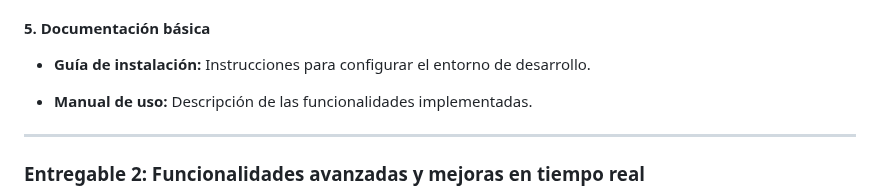
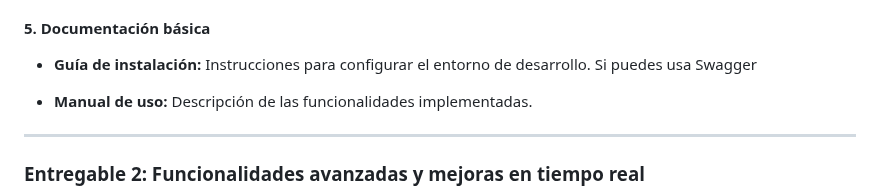
Before and after one commit to terrilevi/C8288-Desarrollo-de-Sistemas-Web, a Markdown page: finalProject/readme.md, the part around the change. GitHub-like rendering.

```diff
--- a/finalProject/readme.md
+++ b/finalProject/readme.md
@@ -97,7 +97,7 @@ En la era digital actual, las plataformas sociales se han convertido en pilares
 
 #### **5. Documentación básica**
 
-- **Guía de instalación:** Instrucciones para configurar el entorno de desarrollo.
+- **Guía de instalación:** Instrucciones para configurar el entorno de desarrollo. Si puedes usa Swagger
 
 - **Manual de uso:** Descripción de las funcionalidades implementadas.
 
```
